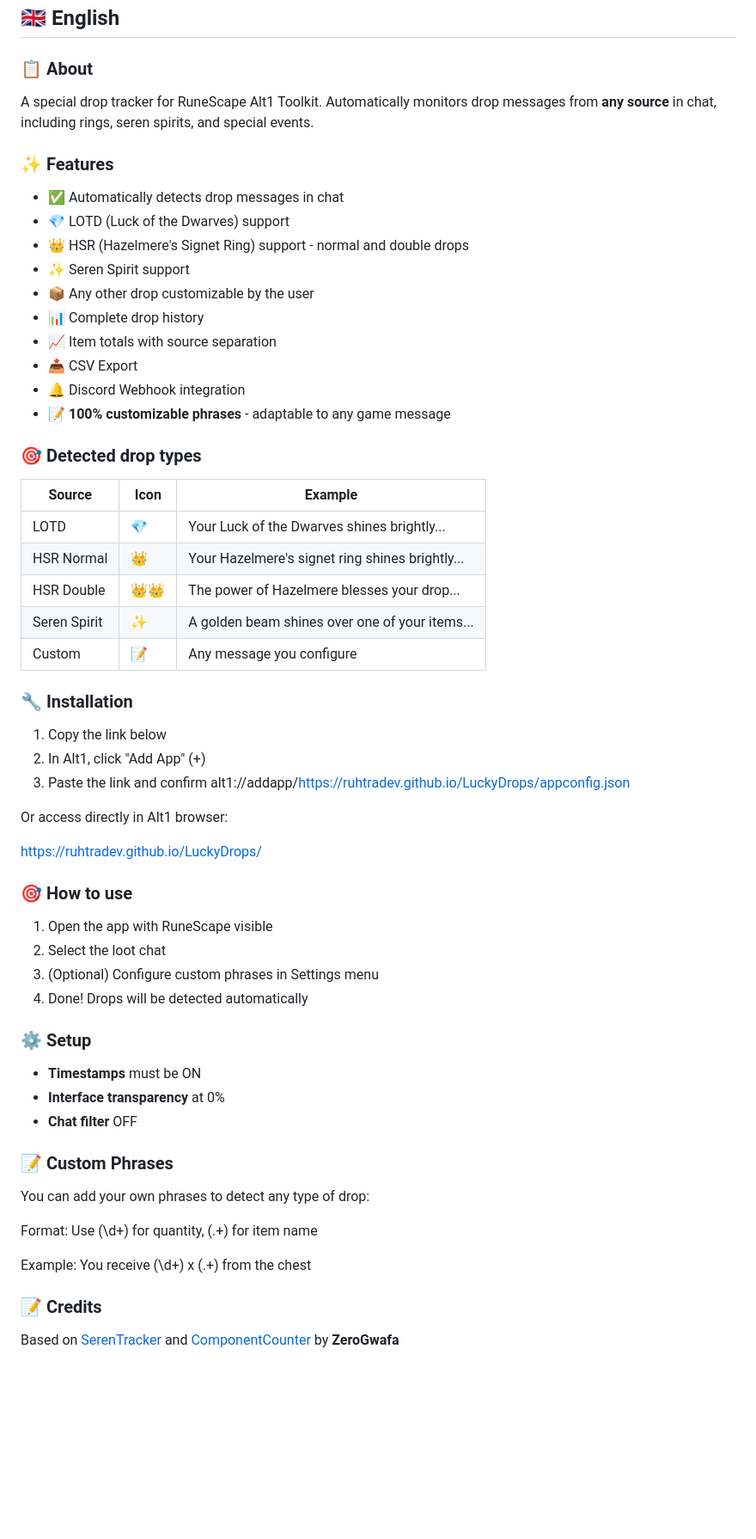
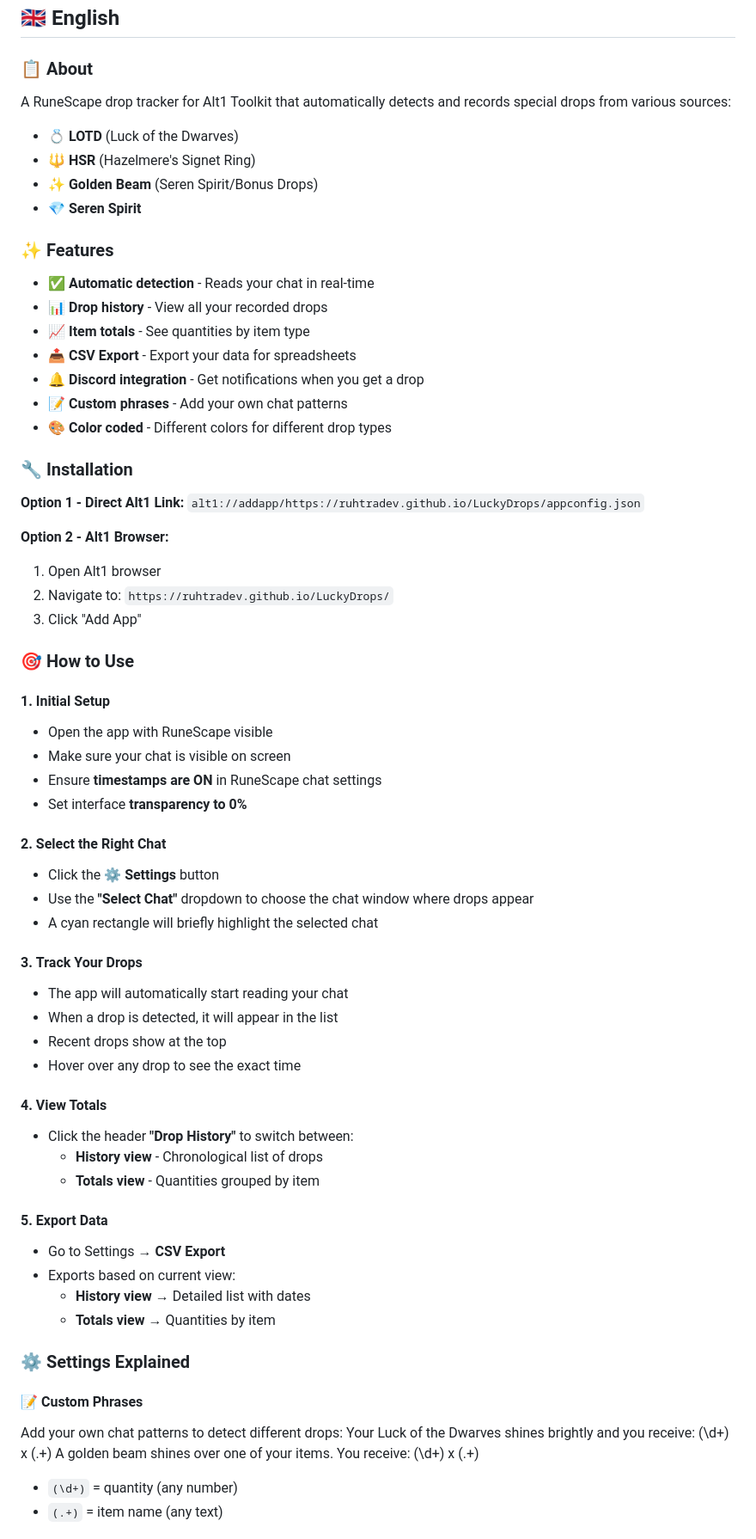
Before and after one commit to RuhtraDev/LuckyDrops, a Markdown page: README.md, the part around one of its changes. Shown at 86% size. GitHub-like rendering; blank space fills up the shorter version.

```diff
--- a/README.md
+++ b/README.md
@@ -67,56 +7,68 @@ Baseado no [SerenTracker](https://github.com/ZeroGwafa/SerenTracker) e [Componen
 ## <a name="english"></a>🇬🇧 English
 
 ### 📋 About
-A special drop tracker for RuneScape Alt1 Toolkit. Automatically monitors drop messages from **any source** in chat, including rings, seren spirits, and special events.
+A RuneScape drop tracker for Alt1 Toolkit that automatically detects and records special drops from various sources:
+- 💍 **LOTD** (Luck of the Dwarves)
+- 🔱 **HSR** (Hazelmere's Signet Ring)
+- ✨ **Golden Beam** (Seren Spirit/Bonus Drops)
+- 💎 **Seren Spirit**
 
 ### ✨ Features
-- ✅ Automatically detects drop messages in chat
-- 💎 LOTD (Luck of the Dwarves) support
-- 👑 HSR (Hazelmere's Signet Ring) support - normal and double drops
-- ✨ Seren Spirit support
-- 📦 Any other drop customizable by the user
-- 📊 Complete drop history
-- 📈 Item totals with source separation
-- 📤 CSV Export
-- 🔔 Discord Webhook integration
-- 📝 **100% customizable phrases** - adaptable to any game message
-
-### 🎯 Detected drop types
-| Source | Icon | Example |
-|--------|------|---------|
-| LOTD | 💎 | Your Luck of the Dwarves shines brightly... |
-| HSR Normal | 👑 | Your Hazelmere's signet ring shines brightly... |
-| HSR Double | 👑👑 | The power of Hazelmere blesses your drop... |
-| Seren Spirit | ✨ | A golden beam shines over one of your items... |
-| Custom | 📝 | Any message you configure |
+- ✅ **Automatic detection** - Reads your chat in real-time
+- 📊 **Drop history** - View all your recorded drops
+- 📈 **Item totals** - See quantities by item type
+- 📤 **CSV Export** - Export your data for spreadsheets
+- 🔔 **Discord integration** - Get notifications when you get a drop
+- 📝 **Custom phrases** - Add your own chat patterns
+- 🎨 **Color coded** - Different colors for different drop types
 
 ### 🔧 Installation
-1. Copy the link below
-2. In Alt1, click "Add App" (+)
-3. Paste the link and confirm
-alt1://addapp/https://ruhtradev.github.io/LuckyDrops/appconfig.json
 
-Or access directly in Alt1 browser:
+**Option 1 - Direct Alt1 Link:**
+`alt1://addapp/https://ruhtradev.github.io/LuckyDrops/appconfig.json`
 
-https://ruhtradev.github.io/LuckyDrops/
+**Option 2 - Alt1 Browser:**
+1. Open Alt1 browser
+2. Navigate to: `https://ruhtradev.github.io/LuckyDrops/`
+3. Click "Add App"
 
-### 🎯 How to use
-1. Open the app with RuneScape visible
-2. Select the loot chat
-3. (Optional) Configure custom phrases in Settings menu
-4. Done! Drops will be detected automatically
+### 🎯 How to Use
 
-### ⚙️ Setup
-- **Timestamps** must be ON
-- **Interface transparency** at 0%
-- **Chat filter** OFF
+#### 1. **Initial Setup**
+- Open the app with RuneScape visible
+- Make sure your chat is visible on screen
+- Ensure **timestamps are ON** in RuneScape chat settings
+- Set interface **transparency to 0%**
 
-### 📝 Custom Phrases
-You can add your own phrases to detect any type of drop:
+#### 2. **Select the Right Chat**
+- Click the ⚙️ **Settings** button
+- Use the **"Select Chat"** dropdown to choose the chat window where drops appear
+- A cyan rectangle will briefly highlight the selected chat
 
-Format: Use (\d+) for quantity, (.+) for item name
+#### 3. **Track Your Drops**
+- The app will automatically start reading your chat
+- When a drop is detected, it will appear in the list
+- Recent drops show at the top
+- Hover over any drop to see the exact time
 
-Example: You receive (\d+) x (.+) from the chest
+#### 4. **View Totals**
+- Click the header **"Drop History"** to switch between:
+  - **History view** - Chronological list of drops
+  - **Totals view** - Quantities grouped by item
 
-### 📝 Credits
-Based on [SerenTracker](https://github.com/ZeroGwafa/SerenTracker) and [ComponentCounter](https://github.com/ZeroGwafa/ComponentCounter) by **ZeroGwafa**
+#### 5. **Export Data**
+- Go to Settings → **CSV Export**
+- Exports based on current view:
+  - **History view** → Detailed list with dates
+  - **Totals view** → Quantities by item
+
+### ⚙️ Settings Explained
+
+#### 📝 **Custom Phrases**
+Add your own chat patterns to detect different drops:
+Your Luck of the Dwarves shines brightly and you receive: (\d+) x (.+)
+A golden beam shines over one of your items. You receive: (\d+) x (.+)
+
+- `(\d+)` = quantity (any number)
+- `(.+)` = item name (any text)
+
```
Also changed, not shown: other parts of README.md (+158 -63 lines).
